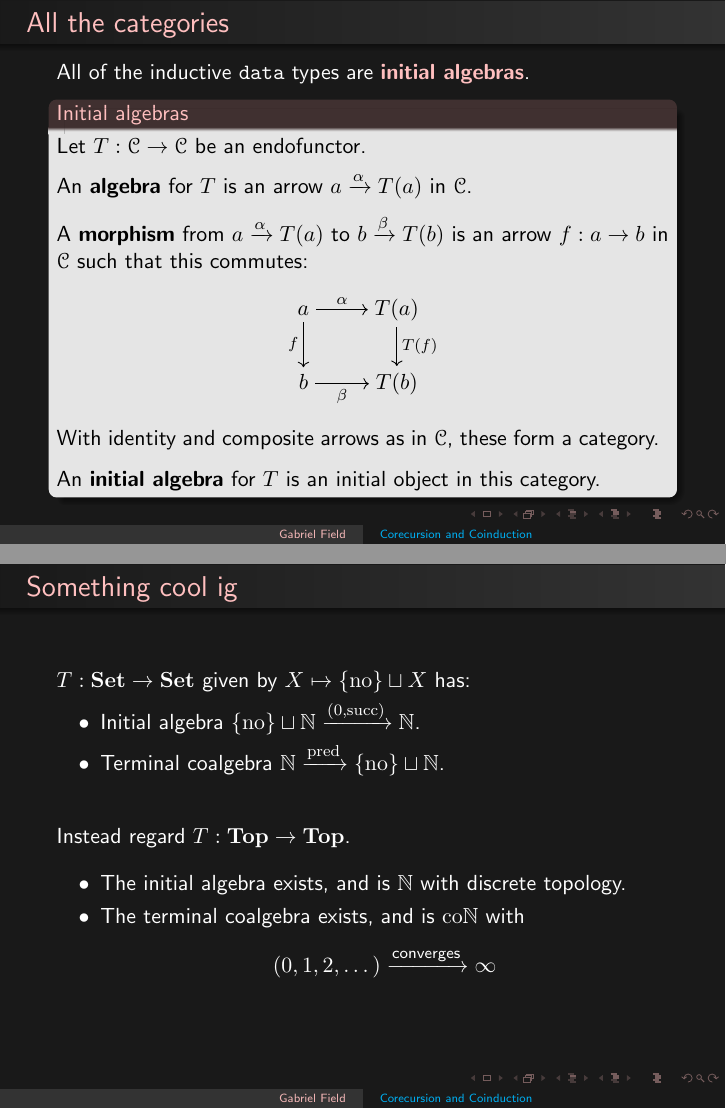
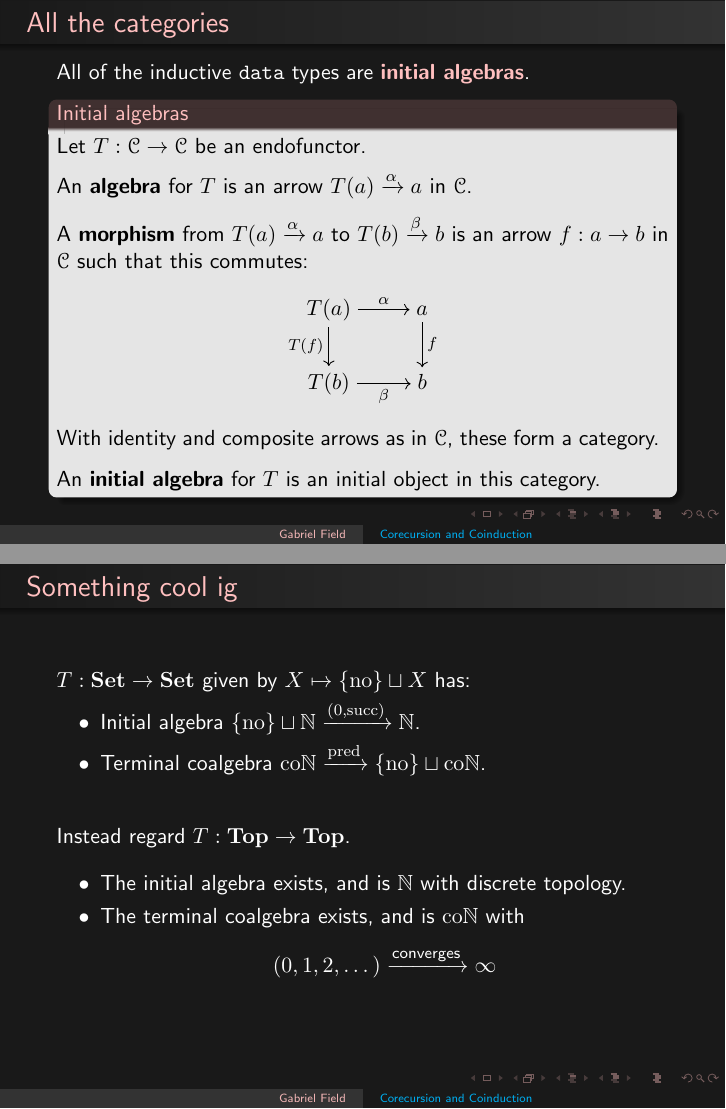
Before and after one commit to avg-lebesgue-enjoyer/uqmss-2025-08-coinduction, LaTeX slides (main.tex, which reads Body/AbstractNonsense/endofunctor.tex, Body/AbstractNonsense/top.tex, Body/submain.tex): pages 90 and 100 of 102, joined at a grey line. The pictures show the PDF file main.pdf that the author committed with the source.

Commit message:
done, probably idk

```diff
--- a/Body/AbstractNonsense/endofunctor.tex
+++ b/Body/AbstractNonsense/endofunctor.tex
@@ -12,14 +12,14 @@
     \par Let $T : \mathcal{C} \to \mathcal{C}$ be an endofunctor.
     \vspace{0.5 \baselineskip}
     \pause
-    \par An \strong{algebra} for $T$ is an arrow $a \xrightarrow{\alpha} T(a)$ in $\mathcal{C}$.
+    \par An \strong{algebra} for $T$ is an arrow $T(a) \xrightarrow{\alpha} a$ in $\mathcal{C}$.
     \vspace{0.5 \baselineskip}
     \pause
-    \par A \strong{morphism} from $a \xrightarrow{\alpha} T(a)$ to $b \xrightarrow{\beta} T(b)$ is an arrow $f : a \to b$ in $\mathcal{C}$ such that this commutes:
+    \par A \strong{morphism} from $T(a) \xrightarrow{\alpha} a$ to $T(b) \xrightarrow{\beta} b$ is an arrow $f : a \to b$ in $\mathcal{C}$ such that this commutes:
     \begin{align*}
       \begin{tikzcd}[cramped, ampersand replacement = \;]
-        a \arrow[r, "\alpha"] \arrow[d, "f"'] \; T(a) \arrow[d, "T(f)"] \\
-        b \arrow[r, "\beta"'] \; T(b)
+        T(a) \arrow[r, "\alpha"] \arrow[d, "T(f)"'] \; a \arrow[d, "f"] \\
+        T(b) \arrow[r, "\beta"'] \; b
       \end{tikzcd}
     \end{align*}
     \vspace{-0.5 \baselineskip}
@@ -41,7 +41,7 @@
 
   \begin{block}{Recursion}
 
-    \par An \strong{initial algebra} for $T$ is an initial object $i \xrightarrow{\cons} T(i)$ in the category of $T$-algebras.
+    \par An \strong{initial algebra} for $T$ is an initial object $T(i) \xrightarrow{\cons} i$ in the category of $T$-algebras.
     \vspace{0.5 \baselineskip}
     \pause
     \par The \strong{recursion principle} is its universal property.
@@ -54,7 +54,7 @@
 
   \begin{block}{Induction}
 
-    \par Let $i \xrightarrow{\cons} T(i)$ be an initial algebra.
+    \par Let $T(i) \xrightarrow{\cons} i$ be an initial algebra.
     \par Let $f, g : i \to a$ in $\mathcal{C}$.
     \par Suppose the equaliser $\iota : e \rightarrowtail i$ of $f$ and $g$ exists in $\mathcal{C}$, and that $f \circ \cons \circ T(\iota) = g \circ \cons \circ T(\iota)$:
     \vspace{-0.5 \baselineskip}
--- a/Body/AbstractNonsense/top.tex
+++ b/Body/AbstractNonsense/top.tex
@@ -10,7 +10,7 @@
       Initial algebra $\No \squ \N \xrightarrow{(0, \Succ)} \N$.
     }
     \item[$\bullet$] {
-      Terminal coalgebra $\N \xrightarrow{\pred} \No \squ \N$.
+      Terminal coalgebra $\coN \xrightarrow{\pred} \No \squ \coN$.
     }
   \end{itemize}
 
--- a/Body/submain.tex
+++ b/Body/submain.tex
@@ -4,7 +4,7 @@
 \input{Body/VanillaInduction/submain.tex}   % Takes 04:02 ; Total 04:02
 \input{Body/VanillaCorecursion/submain.tex} % Takes 06:39 ; Total 10:41
 \input{Body/VanillaCoinduction/submain.tex} % Takes 07:01 ; Total 17:42
-\input{Body/Structural/submain.tex}
-\input{Body/AbstractNonsense/submain.tex}
+\input{Body/Structural/submain.tex}         % Takes 04:28 ; Total 22:10
+\input{Body/AbstractNonsense/submain.tex}   % Takes 03:07 ; Total 25:17
 
 \input{Body/Outroduction/submain.tex}
```
Also changed, not shown: main.pdf, 3 other files.
